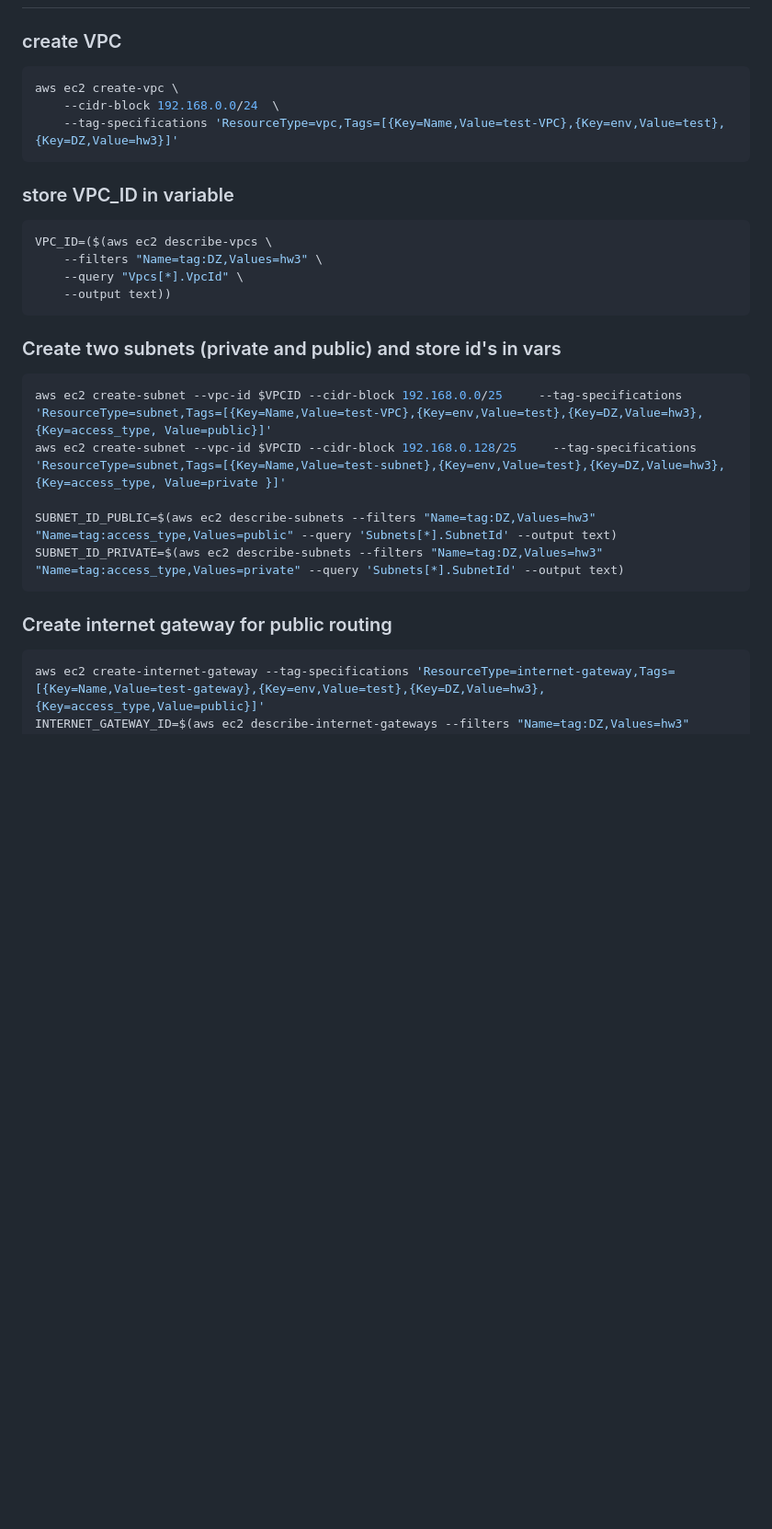
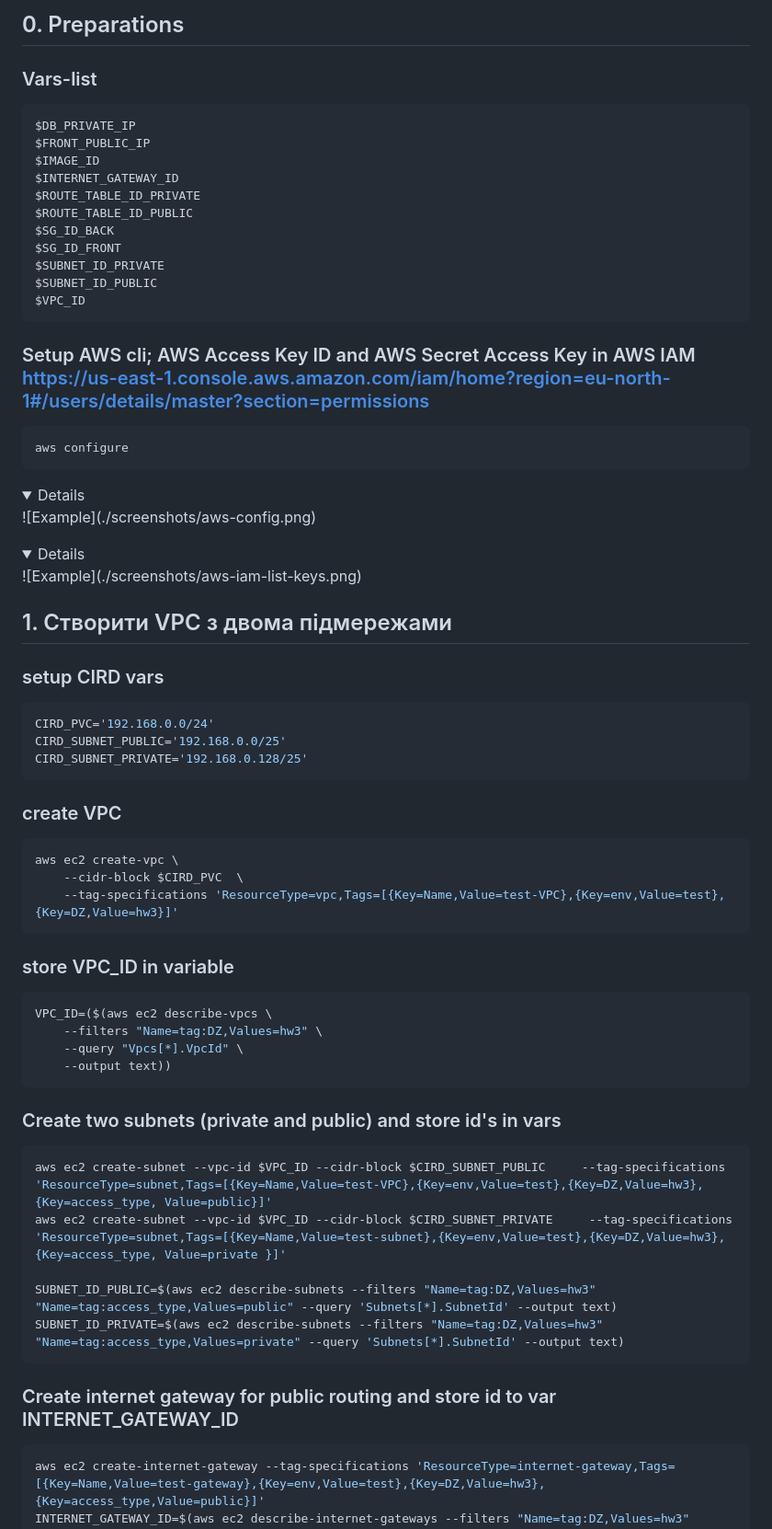
Before and after one commit to DevOps-Pro-24-09-24/master-dobrih-del, a Markdown page: awscli/VPC.md, the part around the change printed below. Shown: that part at 92% size. Drawn GitHub-style; folded sections open; blank space fills up the shorter version.

Commit message:
HW-3; VPC.md add Preparations and fix variables names

````diff
--- a/awscli/VPC.md
+++ b/awscli/VPC.md
@@ -8,12 +8,43 @@
 # network-interface (Network Interfaces)
 # route-table (Route Tables)
 # natgateway (NAT Gateways) -->
+## 0. Preparations
+### Vars-list
+```txt
+$DB_PRIVATE_IP
+$FRONT_PUBLIC_IP
+$IMAGE_ID
+$INTERNET_GATEWAY_ID
+$ROUTE_TABLE_ID_PRIVATE
+$ROUTE_TABLE_ID_PUBLIC
+$SG_ID_BACK
+$SG_ID_FRONT
+$SUBNET_ID_PRIVATE
+$SUBNET_ID_PUBLIC
+$VPC_ID
+```
+### Setup AWS cli; AWS Access Key ID and AWS Secret Access Key in AWS IAM https://us-east-1.console.aws.amazon.com/iam/home?region=eu-north-1#/users/details/master?section=permissions
+```sh
+aws configure
+```
+<details>
+![Example](./screenshots/aws-config.png)
+</details>
+<details>
+![Example](./screenshots/aws-iam-list-keys.png)
+</details>
 
 ## 1. Створити VPC з двома підмережами
+### setup CIRD vars
+```sh
+CIRD_PVC='192.168.0.0/24'
+CIRD_SUBNET_PUBLIC='192.168.0.0/25'
+CIRD_SUBNET_PRIVATE='192.168.0.128/25'
+```
 ### create VPC
 ```sh
 aws ec2 create-vpc \
-    --cidr-block 192.168.0.0/24  \
+    --cidr-block $CIRD_PVC  \
     --tag-specifications 'ResourceType=vpc,Tags=[{Key=Name,Value=test-VPC},{Key=env,Value=test},{Key=DZ,Value=hw3}]'
 ```
 ### store VPC_ID in variable
@@ -25,13 +56,13 @@ VPC_ID=($(aws ec2 describe-vpcs \
 ```
 ### Create two subnets (private and public) and store id's in vars
 ```sh
-aws ec2 create-subnet --vpc-id $VPCID --cidr-block 192.168.0.0/25     --tag-specifications 'ResourceType=subnet,Tags=[{Key=Name,Value=test-VPC},{Key=env,Value=test},{Key=DZ,Value=hw3}, {Key=access_type, Value=public}]'
-aws ec2 create-subnet --vpc-id $VPCID --cidr-block 192.168.0.128/25     --tag-specifications 'ResourceType=subnet,Tags=[{Key=Name,Value=test-subnet},{Key=env,Value=test},{Key=DZ,Value=hw3}, {Key=access_type, Value=private }]'
+aws ec2 create-subnet --vpc-id $VPC_ID --cidr-block $CIRD_SUBNET_PUBLIC     --tag-specifications 'ResourceType=subnet,Tags=[{Key=Name,Value=test-VPC},{Key=env,Value=test},{Key=DZ,Value=hw3}, {Key=access_type, Value=public}]'
+aws ec2 create-subnet --vpc-id $VPC_ID --cidr-block $CIRD_SUBNET_PRIVATE     --tag-specifications 'ResourceType=subnet,Tags=[{Key=Name,Value=test-subnet},{Key=env,Value=test},{Key=DZ,Value=hw3}, {Key=access_type, Value=private }]'
 
 SUBNET_ID_PUBLIC=$(aws ec2 describe-subnets --filters "Name=tag:DZ,Values=hw3" "Name=tag:access_type,Values=public" --query 'Subnets[*].SubnetId' --output text)
 SUBNET_ID_PRIVATE=$(aws ec2 describe-subnets --filters "Name=tag:DZ,Values=hw3" "Name=tag:access_type,Values=private" --query 'Subnets[*].SubnetId' --output text)
 ```
-### Create internet gateway for public routing
+### Create internet gateway for public routing and store id to var INTERNET_GATEWAY_ID
 ```sh
 aws ec2 create-internet-gateway --tag-specifications 'ResourceType=internet-gateway,Tags=[{Key=Name,Value=test-gateway},{Key=env,Value=test},{Key=DZ,Value=hw3},{Key=access_type,Value=public}]'
 INTERNET_GATEWAY_ID=$(aws ec2 describe-internet-gateways --filters "Name=tag:DZ,Values=hw3" "Name=tag:access_type,Values=public" --query 'InternetGateways[*].InternetGatewayId' --output text)
````
Also changed, not shown: other parts of awscli/VPC.md (+4 -3 lines).
